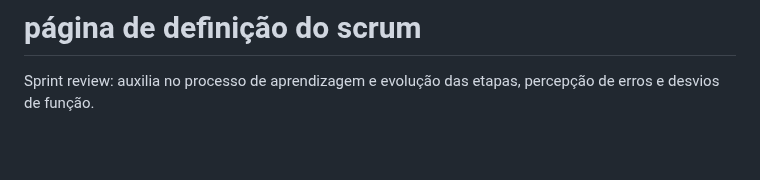
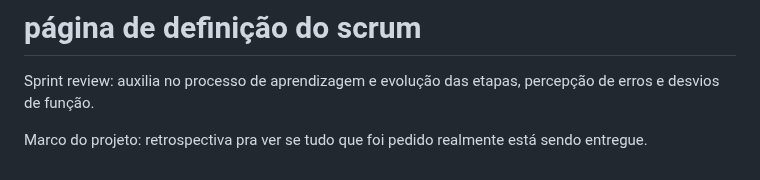
Before and after one commit to brunaquignoli/study, a Markdown page: faculdade/4semestre/metodosAgeis.md, the part around the change. Rendered like a GitHub page; blank space fills up the shorter version.

```diff
--- a/faculdade/4semestre/metodosAgeis.md
+++ b/faculdade/4semestre/metodosAgeis.md
@@ -47,3 +47,5 @@ Responsável de qualidade vê se tá tudo concluído.
 # página de definição do scrum
 
 Sprint review: auxilia no processo de aprendizagem e evolução das etapas, percepção de erros e desvios de função.
+
+Marco do projeto: retrospectiva pra ver se tudo que foi pedido realmente está sendo entregue.
```
